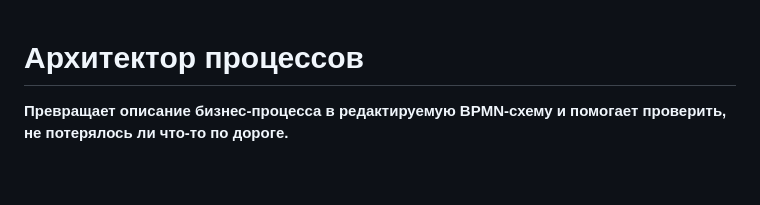
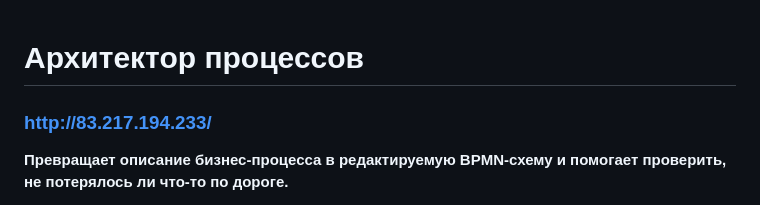
Before and after one commit to Saykra1/BPMNAgent-EnergyHack2026, a Markdown page: README.md, the part around the change. Rendered like a GitHub page; blank space fills up the shorter version.

```diff
--- a/README.md
+++ b/README.md
@@ -1,4 +1,6 @@
 # Архитектор процессов
+
+### http://83.217.194.233/
 
 **Превращает описание бизнес-процесса в редактируемую BPMN-схему и помогает проверить, не потерялось ли что-то по дороге.**
 
```
